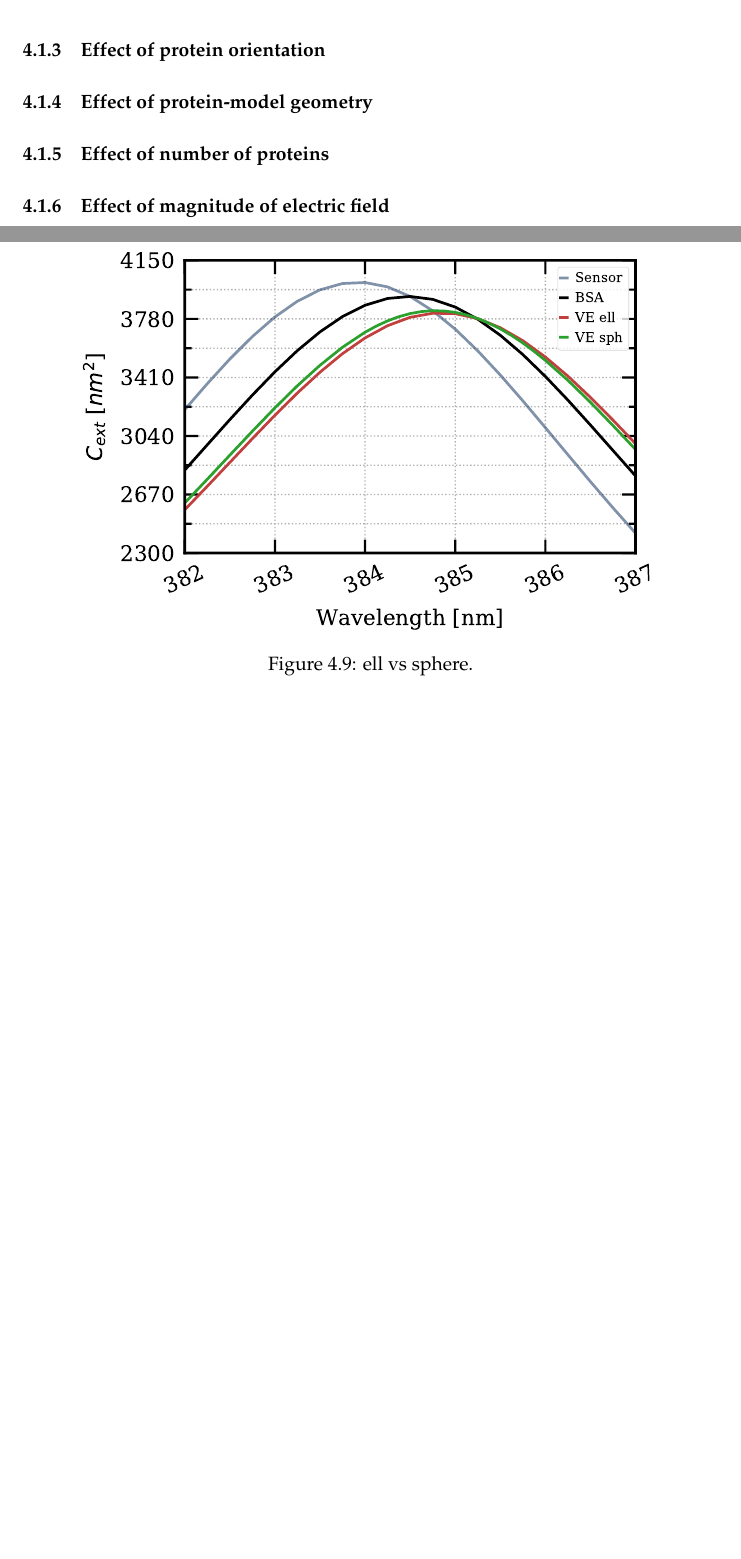
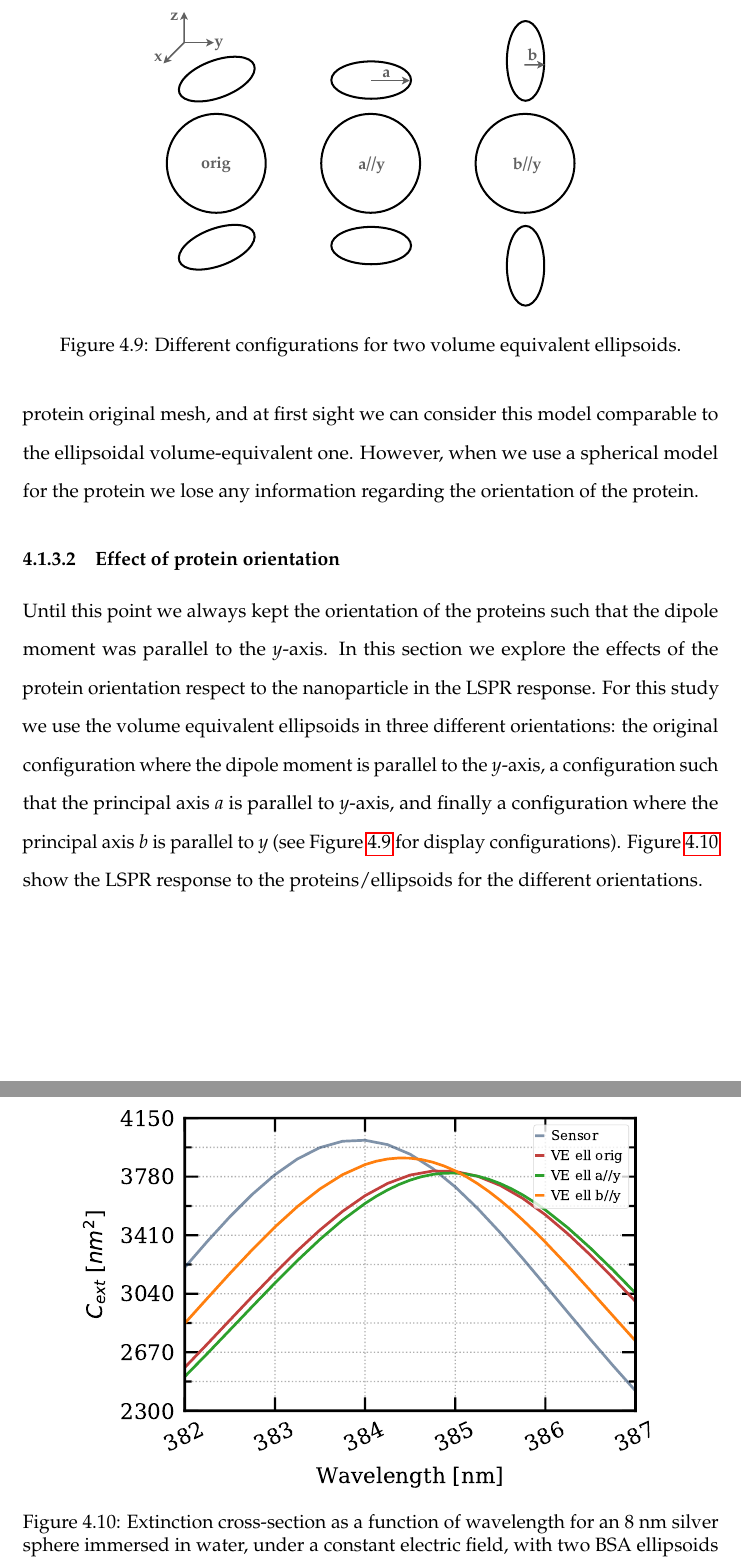
Before and after one commit to ncclementi/Dissertation, a LaTeX thesis (thesis_main.tex, which reads rom_studies/ellipsoids_studies.tex): two parts of pages 56 and 57 of 78 before the commit and two parts of pages 57 and 58 of 81 after it, joined at a grey line, cut at the place of the change, the shorter picture padded with empty space. Compiled offline with pdfLaTeX.

Commit message:
add intro to diel parts and display

```diff
--- a/rom_studies/ellipsoids_studies.tex
+++ b/rom_studies/ellipsoids_studies.tex
@@ -249,4 +249,3 @@ sensitivity ($S = \Delta \lambda / \Delta n$) over the full width mid hight (FWM
 conclusion of sensitive capabilities of a sensors, based on models that under estimate the magnitude of the peak and
 overestimate the shift can lead to incorrect assessments.
 
-\subsection{Effect of protein orientation}
@@ -258,4 +254,2 @@ overestimate the shift can lead to incorrect assessments.
-    \label{fig:}
- \end{figure}
+\subsubsection{Sphere vs Ellipsoid for protein modeling}
 
-\subsection{Effect of protein-model geometry}
@@ -263,8 +263,40 @@ overestimate the shift can lead to incorrect assessments.
 \begin{figure} %[h] %  figure placement: here, top, bottom, or page
     \centering
     \includegraphics[width=0.85\textwidth]{two_ve_ell_sph_vs_BSA.pdf}
-    \caption{ell vs sphere.}
-    \label{fig:}
+    \caption{Extinction cross-section as a function of wavelength for an $8$ nm
+    silver sphere immersed in water, under a constant electric field, with two volume equivalent
+    ellipsoids/spheres placed $\pm 1$ nm away from the surface in the $z$-direction.}
+    \label{fig:sph_vs_ell_ve}
  \end{figure}
 
-\subsection{Effect of number of proteins}
+We still have the problem of over estimating the shift by $50$ $\%$ compared to the BSA protein original mesh,
+and at first sight we can consider this model comparable to the ellipsoidal volume-equivalent one. However,
+when we use a spherical model for the protein we lose any information regarding the orientation of the protein.
+
+
+ \subsubsection{Effect of protein orientation}
+
+ Until this point we always kept the orientation of the proteins such that the dipole moment was parallel to the $y$-axis. In this
+ section we explore the effects of the protein orientation respect to the nanoparticle in the LSPR response. For this study we use the
+ volume equivalent ellipsoids in three different orientations: the original configuration where the dipole moment is parallel to
+ the $y$-axis, a configuration such that the principal axis $a$ is parallel to $y$-axis,
+ and finally a configuration where the principal axis $b$ is parallel to $y$ (see Figure \ref{fig:two_ve_conf_display} for display configurations). Figure \ref{fig:two_ell_mult_config}
+ show the LSPR response to the proteins/ellipsoids for the different orientations.
+
+
+ \begin{figure} %[h] %  figure placement: here, top, bottom, or page
+    \centering
+    \includegraphics[width=0.65\textwidth]{viz/two_ve_conf_display.pdf}
+    \caption{Different configurations for two volume equivalent ellipsoids.}
+    \label{fig:two_ve_conf_display}
+ \end{figure}
+
+
+
+ \begin{figure} %[h] %  figure placement: here, top, bottom, or page
+     \centering
+     \includegraphics[width=0.85\textwidth]{two_ve_ell_mult_config.pdf}
+     \caption{Extinction cross-section as a function of wavelength for an $8$ nm
+     silver sphere immersed in water, under a constant electric field, with two BSA ellipsoids placed
+     $\pm 1$ nm away from the surface in the $z$-direction. "VE ell orig": dipole moment parallel to the $y$-axis,
+     "VE ell a//y": principal axis $a$ is parallel to $y$-axis, and "VE ell b//y": principal axis $b$ is parallel to $y$-axis}
```
Also changed, not shown: rom_studies/figs/viz/two_ve_conf_display.pdf (added), rom_studies/ellipsoids_studies.tex (49 more changed lines).
